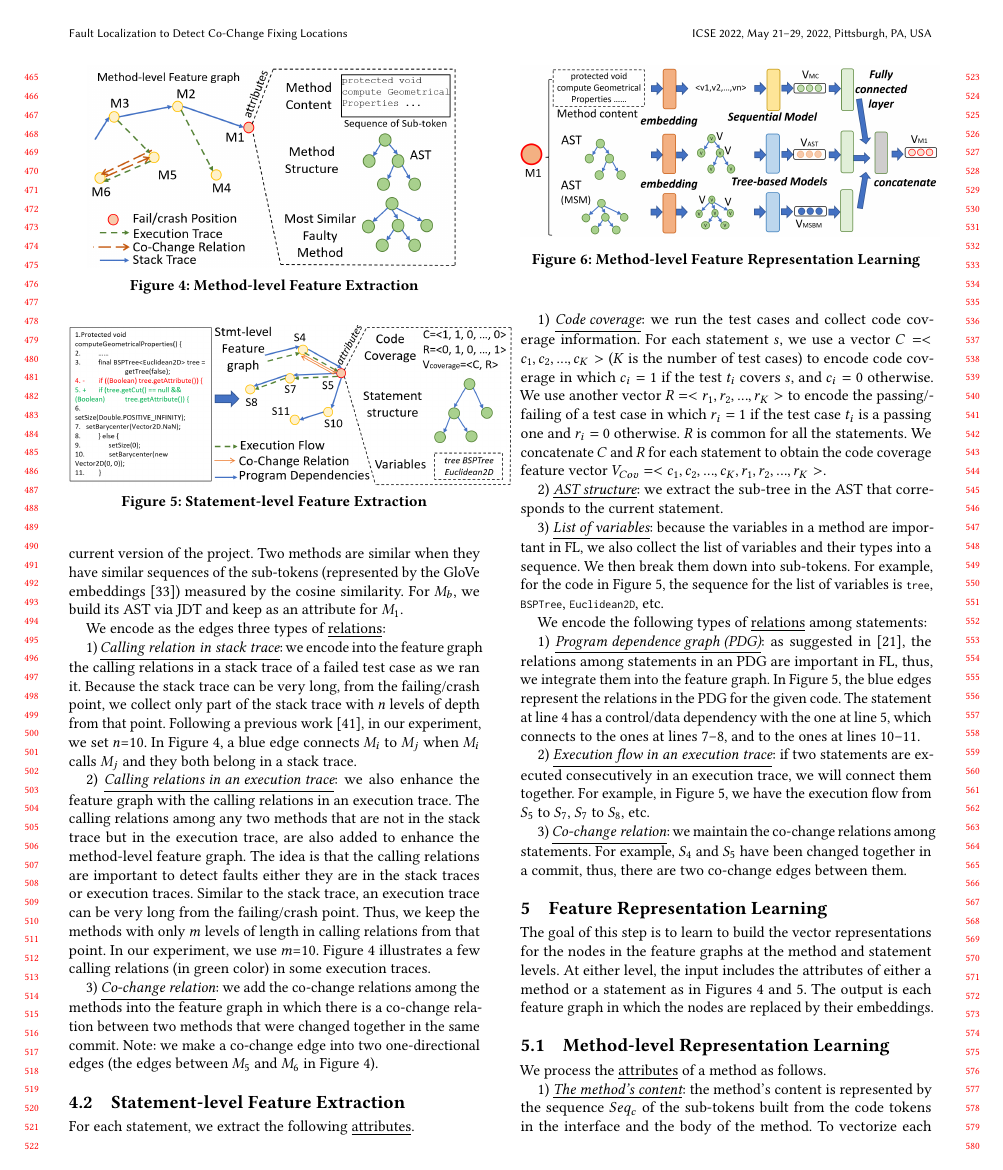
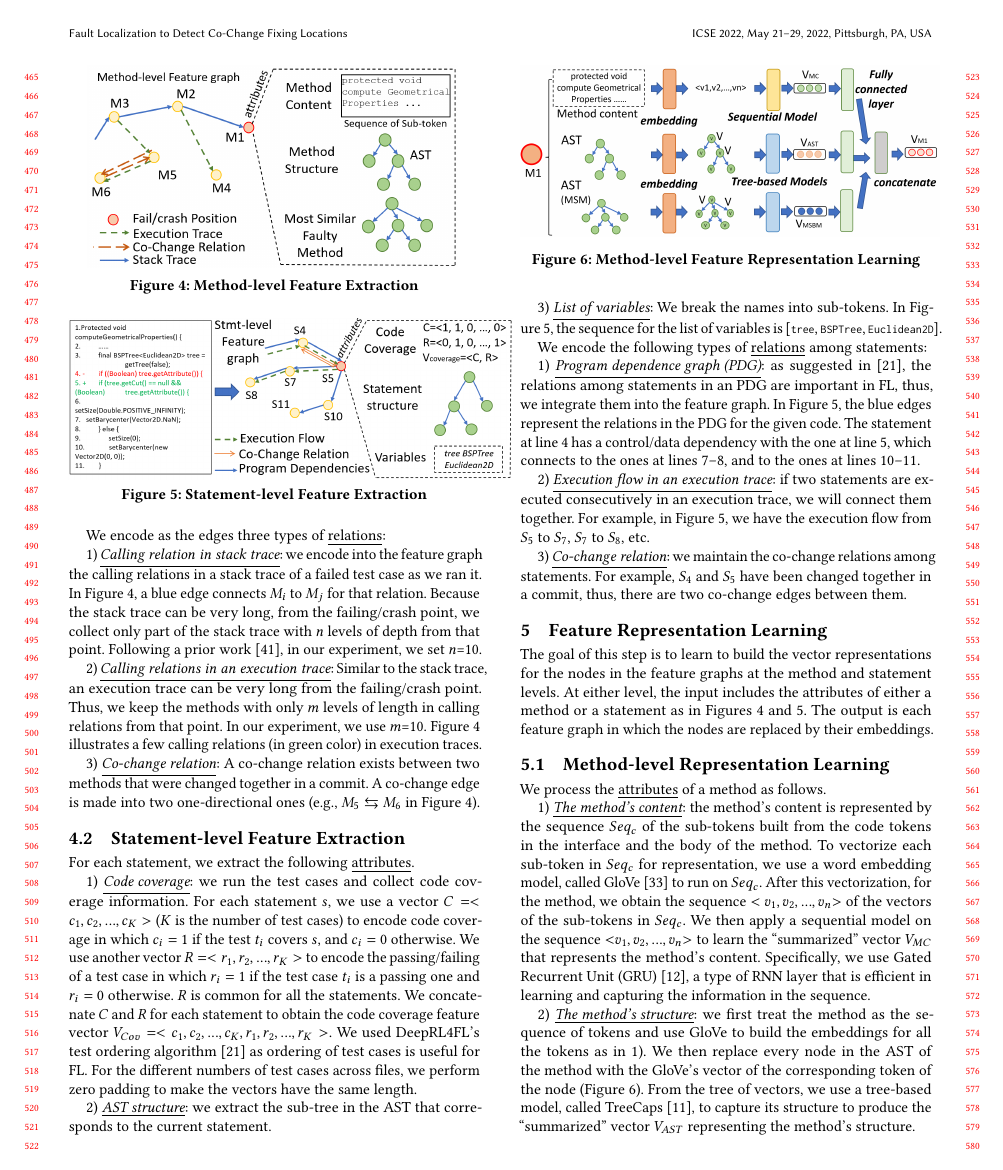
Before and after one commit to tien-n-nguyen/fixlocator, a LaTeX paper (icse22.tex, which reads sections/approach_step1.tex): page 5 of 12. Compiled offline with pdfLaTeX.

Commit message:
in the middle of Section 4

```diff
--- a/sections/approach_step1.tex
+++ b/sections/approach_step1.tex
@@ -33,7 +36,3 @@ similar faulty method $M_b$ with $M_1$. Note that we keep $M_b$ as an
 attribute of $M_1$, rather than representing $M_b$ in the feature
 graph. The rationale is that $M_b$ might be in the past and might not
 be present in the current version of the project. Two methods are
-similar when they have similar sequences of the sub-tokens
-(represented by the GloVe embeddings~\cite{glove2014}) measured by the
-cosine similarity.  For $M_b$, we build its AST via JDT and keep as an
-attribute for $M_1$.
@@ -56,35 +59,41 @@ We encode as the edges three types of \underline{relations}:
 
 1) {\em \underline{Calling relation in stack trace}}: we encode into
 the feature graph the calling relations in a stack trace of a failed
-test case as we ran it. Because the stack trace can be very long, from
-the failing/crash point, we collect only part of the stack trace with
-$n$ levels of depth from that point. Following a previous
-work~\cite{crashlocator-issta14}, in our experiment, we set $n$=10. In
-Figure~\ref{method-level-feature-extraction}, a blue edge connects
-$M_i$ to $M_j$ when $M_i$ calls $M_j$ and they both belong in a stack
-trace.
+test case as we ran it.
+%
+In Figure~\ref{method-level-feature-extraction}, a blue edge connects
+$M_i$ to $M_j$ for that relation.
+%if $M_i$ calls $M_j$ and they both belong in a stack trace.
+Because the stack trace can be very long, from the failing/crash
+point, we collect only part of the stack trace with $n$ levels of
+depth from that point. Following a prior
+work~\cite{crashlocator-issta14}, in our experiment, we set $n$=10.
 
 %After having these three features for each method, \tool uses three kinds of edges to link them as a graph. First of all, \tool runs test cases for the project. If a test case $t_i$ failed, \tool collect the stack trace for the test case $t_i$. Because the stack trace is sometimes too long, using the crashed position as the root, \tool only picks part of the stack trace $st_i$ with the depth of ten in consideration. It means that on the stack trace $st_i$, there are at most ten methods include $m_1, m_2, ..., m_{10}$ where $m_1$ is the crashed position. For every two method $m_j$ and $m_{j+1}$ among these methods, $m_{j+1}$ calls the $m_j$ in the stack trace. The edge $E_m^s$ direction in it is always from $m_{j+1}$ point to $m_j$. For example, in the Figure \ref{method-level-feature-extraction}, the crashed method is $M1$ and the blue solid edges are the stack trace $st_i$. The figure shows that in the stack trace, $M3$ comes out before $M2$ and $M2$ comes out before $M1$.
 
 2) {\em \underline{Calling relations in an execution trace}}:
-we also enhance the feature graph with the calling relations in an
-execution trace. The calling relations among any two
-methods that are not in the stack trace but in the execution trace,
-are also added to enhance the method-level feature graph. The idea is
-that the calling relations are important to detect faults either they
-are in the stack traces or execution traces. Similar to the stack
-trace, an execution trace can be very long from the failing/crash
-point. Thus, we keep the methods with only $m$ levels of length in
-calling relations from that point. In our experiment, we use
+%we also enhance the feature graph with the calling relations in an
+%execution trace.  The calling relations among any two methods that
+%are not in the stack trace but in the execution trace, are also added
+%to enhance the method-level feature graph. The idea is that the
+%calling relations are important to detect faults either they are in
+%the stack traces or execution traces.
+Similar to the stack trace, an execution trace can be very long from
+the failing/crash point. Thus, we keep the methods with only $m$
+levels of length in calling relations from that point. In our
+experiment, we use
 $m$=10. Figure~\ref{method-level-feature-extraction} illustrates a few
-calling relations (in green color) in some execution traces.
+calling relations (in green color) in execution traces.
 
-3) {\em \underline{Co-change relation}}: we add the
-co-change relations among the methods into the feature
-graph in which there is a co-change relation between two methods that
-were changed together in the same commit. Note: we make a co-change
-edge into two one-directional edges (the edges between $M_5$ and
-$M_6$ in Figure~\ref{method-level-feature-extraction}).
+3) {\em \underline{Co-change relation}}:
+%we add the co-change relations among the methods into the feature
+%graph in which
+%in the feature graph,
+A co-change relation exists between two methods that were changed
+together in a commit. A co-change edge is made into two
+one-directional ones (e.g., $M_5 \leftrightarrows M_6$ in
+Figure~\ref{method-level-feature-extraction}).
+
 %The second type of edge is the execution path.
 
 %By using each method $m_j$ in the stack trace $st_i$ as the root method, \tool expands the stack trace $st_i$ by adding the executed methods into the graph. The direction of the execution edges $E_m^e$ is also the same as the call direction. Also, because sometimes the execution path may be very long for a method, we only keep the methods $m_k$ within ten steps from the crashed position $m_1$ that means in the graph, from node $m_k$ to $m_1$, the steps are no more than ten (when counting the steps, \tool ignore the edge direction). The green dotted line in Figure \ref{method-level-feature-extraction} shows an example for this type of edge. With the Figure \ref{method-level-feature-extraction}, the green dotted line reflects the relationship that when running the test case $t_i$ on $M2$, it also executes the method $M4$ based on the method call. And then, it executing the $M3$, it executes the method $M5$, and within $M5$, it also executes method $M6$ based on the method calls inside the methods.
@@ -131,17 +140,24 @@ case $t_i$ is a passing one and $r_i=0$ otherwise. $R$ is common for
 all the statements. We concatenate $C$ and $R$ for each statement to
 obtain the code coverage feature vector $V_{Cov} = <c_1, c_2, ...,
 c_K, r_1, r_2, ..., r_K>$.
+%
+We used DeepRL4FL's test ordering algorithm~\cite{icse21-fl} as
+ordering of test cases is useful for FL.
+%
+For the different numbers of test cases across files, we perform zero
+padding to make the vectors have the same length.
 
 2) {\em \underline{AST structure}}: we extract the sub-tree in the AST that
 corresponds to the current statement.
 
-3) {\em \underline{List of variables}}: because the variables in a
-method are important in FL, we also collect the list of variables and
-their types into a sequence. We then break them down into
-sub-tokens. For example, for the code in
+3) {\em \underline{List of variables}}:
+%because the variables in a method are important in FL, we also collect
+%the list of variables and their types into a sequence.
+We break the names into sub-tokens. In
 Figure~\ref{statement-level-feature-extraction}, the sequence for the
-list of variables is \code{tree}, \code{BSPTree},
-\code{Euclidean2D}, etc.
+list of variables is [\code{tree}, \code{BSPTree}, \code{Euclidean2D}].
+
+
 
 
 %For the statement level,  \tool uses the statement as the basic unit. And for each statement, \tool extracts three key features, including the code coverage information, sub-AST, and variables to represent the statement. 1> As for the code coverage information, \tool runs the relevant test cases for the input project. For the test case $t_i$, if it passes the statement $s_i$, \tool uses $c_i = 1$ to represent it while if it does not pass the statement $s_i$, \tool uses $c_i = 0$ to represent it. By linking all $c_i$ together, \tool can get $C = <c_1, c_2, ..., c_i>$. Also, \tool uses $r_i = 1$ to represent the the condition $passed$ and uses $r_i = 0$ to represent the condition $failed$ for the test case $t_i$ . By linking all $r_i$ together, \tool can get $R = <r_1, r_2, ..., r_i>$. By concatenate $C$ and $R$, \tool extract the code coverage information feature by $V_{coverage} = <c_1, c_2, ..., c_i, r_1, r_2, ..., r_i>$. The code coverage information feature in Figure \ref{statement-level-feature-extraction} shows an example of it.
```
Also changed, not shown: sections/overview.tex (+20 -15 lines), sections/approach_step1.tex (16 more changed lines).
